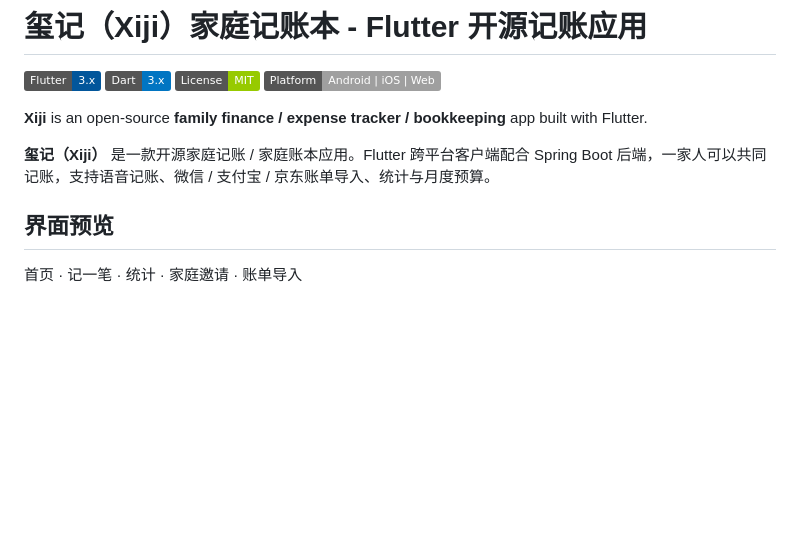
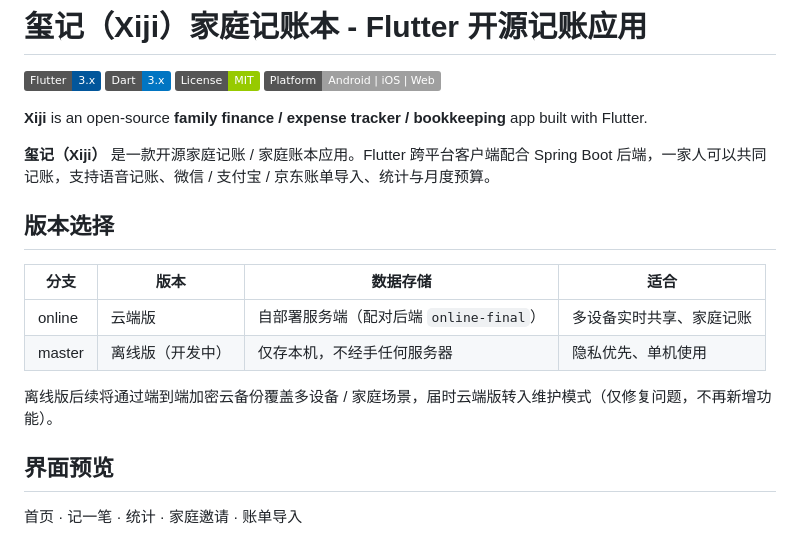
Before and after one commit to liberty-ask/xiji_flutter, a Markdown page: README.md, the part around the change. Drawn GitHub-style; badges without logos; blank space fills up the shorter version.

Commit message:
docs: README 补充版本选择说明（云端版 online / 离线版 master）

```diff
--- a/README.md
+++ b/README.md
@@ -8,6 +8,15 @@
 **Xiji** is an open-source **family finance / expense tracker / bookkeeping** app built with Flutter.
 
 **玺记（Xiji）** 是一款开源家庭记账 / 家庭账本应用。Flutter 跨平台客户端配合 Spring Boot 后端，一家人可以共同记账，支持语音记账、微信 / 支付宝 / 京东账单导入、统计与月度预算。
+
+## 版本选择
+
+| 分支 | 版本 | 数据存储 | 适合 |
+| --- | --- | --- | --- |
+| online | 云端版 | 自部署服务端（配对后端 `online-final`） | 多设备实时共享、家庭记账 |
+| master | 离线版（开发中） | 仅存本机，不经手任何服务器 | 隐私优先、单机使用 |
+
+离线版后续将通过端到端加密云备份覆盖多设备 / 家庭场景，届时云端版转入维护模式（仅修复问题，不再新增功能）。
 
 ## 界面预览
 
```
